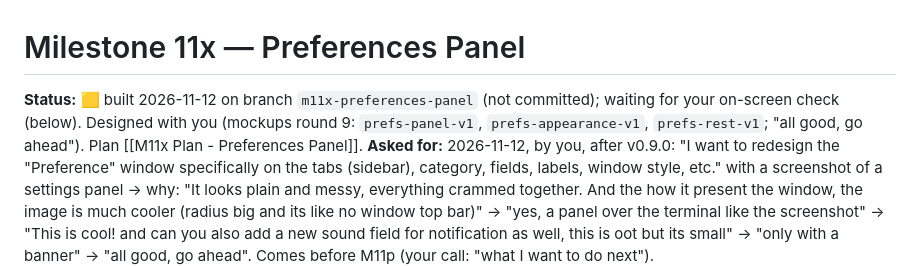
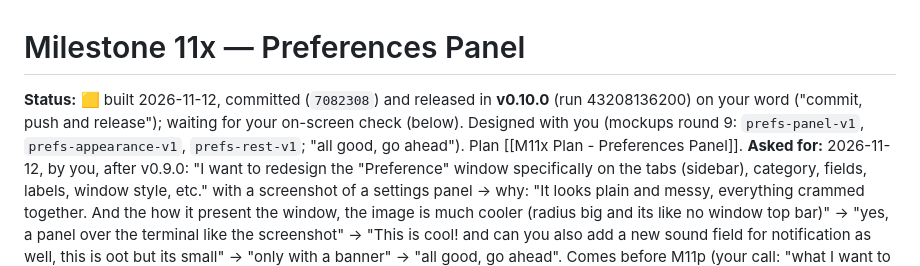
Before and after one commit to fitzfitz/fuxx-cli, a Markdown page: docs/04-Development/75 - Milestone 11x - Preferences Panel.md, the part around the change. Rendered like a GitHub page.

```diff
--- a/docs/04-Development/75 - Milestone 11x - Preferences Panel.md
+++ b/docs/04-Development/75 - Milestone 11x - Preferences Panel.md
@@ -1,8 +1,8 @@
 # Milestone 11x — Preferences Panel
 
-**Status:** 🟨 built 2026-11-12 on branch `m11x-preferences-panel` (not committed); waiting for your on-screen check
-(below). Designed with you (mockups round 9: `prefs-panel-v1`, `prefs-appearance-v1`, `prefs-rest-v1`; "all good, go
-ahead"). Plan [[M11x Plan - Preferences Panel]].
+**Status:** 🟨 built 2026-11-12, committed (`7082308`) and released in **v0.10.0** (run 43208136200) on your word
+("commit, push and release"); waiting for your on-screen check (below). Designed with you (mockups round 9:
+`prefs-panel-v1`, `prefs-appearance-v1`, `prefs-rest-v1`; "all good, go ahead"). Plan [[M11x Plan - Preferences Panel]].
 **Asked for:** 2026-11-12, by you, after v0.9.0: "I want to redesign the "Preference" window specifically on the tabs
 (sidebar), category, fields, labels, window style, etc." with a screenshot of a settings panel → why: "It looks plain
 and messy, everything crammed together. And the how it present the window, the image is much cooler (radius big and
```
Also changed, not shown: docs/04-Development/40 - Roadmap.md (+1 -1 lines), docs/06-Progress-Log/60 - Progress Log.md (+5 -1 lines).
